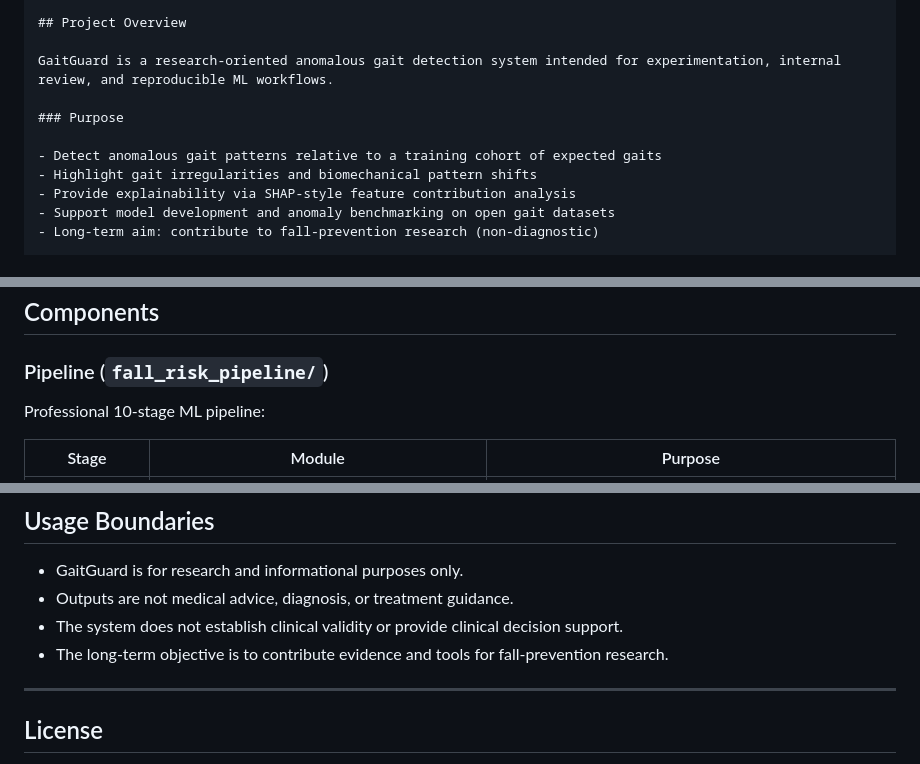
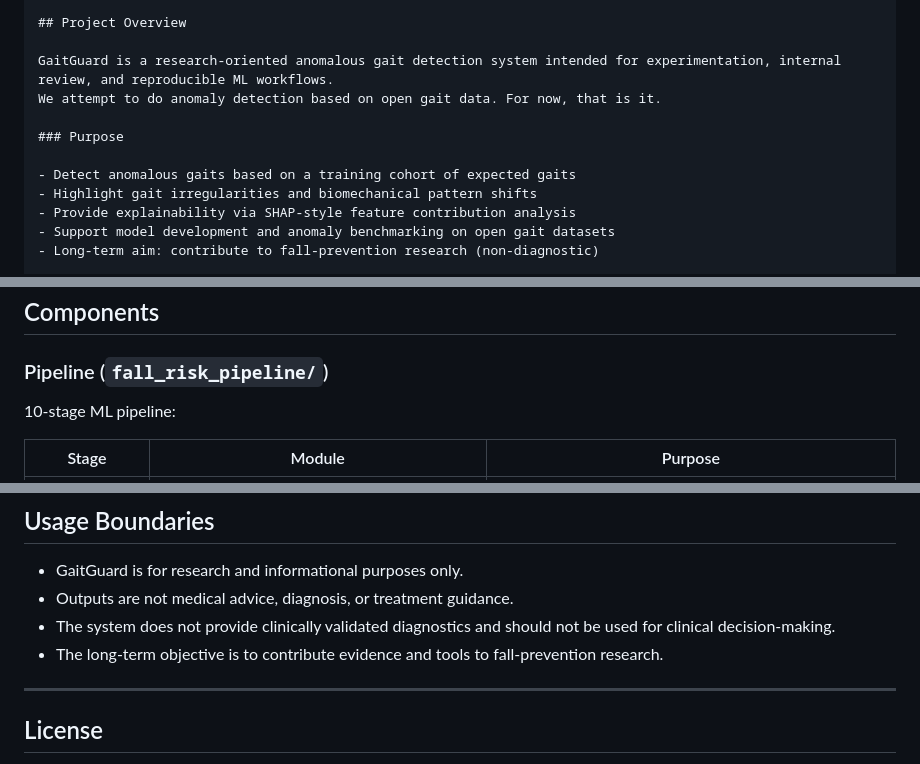
Before and after one commit to kevinmevada/GaitGuard, a Markdown page: README.md, 3 parts joined by grey strips. Rendered like a GitHub page.

Commit message:
Refine README scope and ethics language
Align the README wording with anomaly-detection-only project scope, remove implied clinical utility, and clarify that outputs are informational and non-diagnostic.

```diff
--- a/README.md
+++ b/README.md
@@ -25,10 +25,11 @@ A machine learning system for detecting anomalous gait patterns from multi-senso
 ## Project Overview
 
 GaitGuard is a research-oriented anomalous gait detection system intended for experimentation, internal review, and reproducible ML workflows.
+We attempt to do anomaly detection based on open gait data. For now, that is it.
 
 ### Purpose
 
-- Detect anomalous gait patterns relative to a training cohort of expected gaits
+- Detect anomalous gaits based on a training cohort of expected gaits
 - Highlight gait irregularities and biomechanical pattern shifts
 - Provide explainability via SHAP-style feature contribution analysis
 - Support model development and anomaly benchmarking on open gait datasets
@@ -157,7 +158,7 @@ Extract 5 key biomechanics:
 
 ### Pipeline (`fall_risk_pipeline/`)
 
-Professional 10-stage ML pipeline:
+10-stage ML pipeline:
 
 | Stage | Module | Purpose |
 |-------|--------|---------|
@@ -397,8 +398,8 @@ Key directories:
 
 - GaitGuard is for research and informational purposes only.
 - Outputs are not medical advice, diagnosis, or treatment guidance.
-- The system does not establish clinical validity or provide clinical decision support.
-- The long-term objective is to contribute evidence and tools for fall-prevention research.
+- The system does not provide clinically validated diagnostics and should not be used for clinical decision-making.
+- The long-term objective is to contribute evidence and tools to fall-prevention research.
 
 ---
 
```
Also changed, not shown: other parts of README.md (+1 -1 lines).
